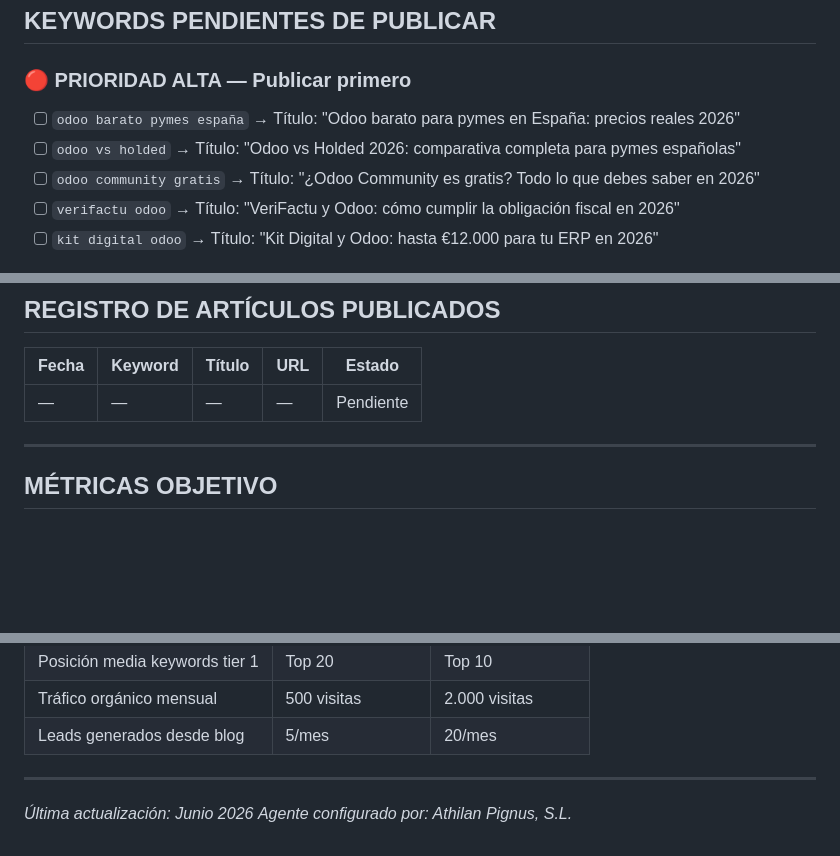
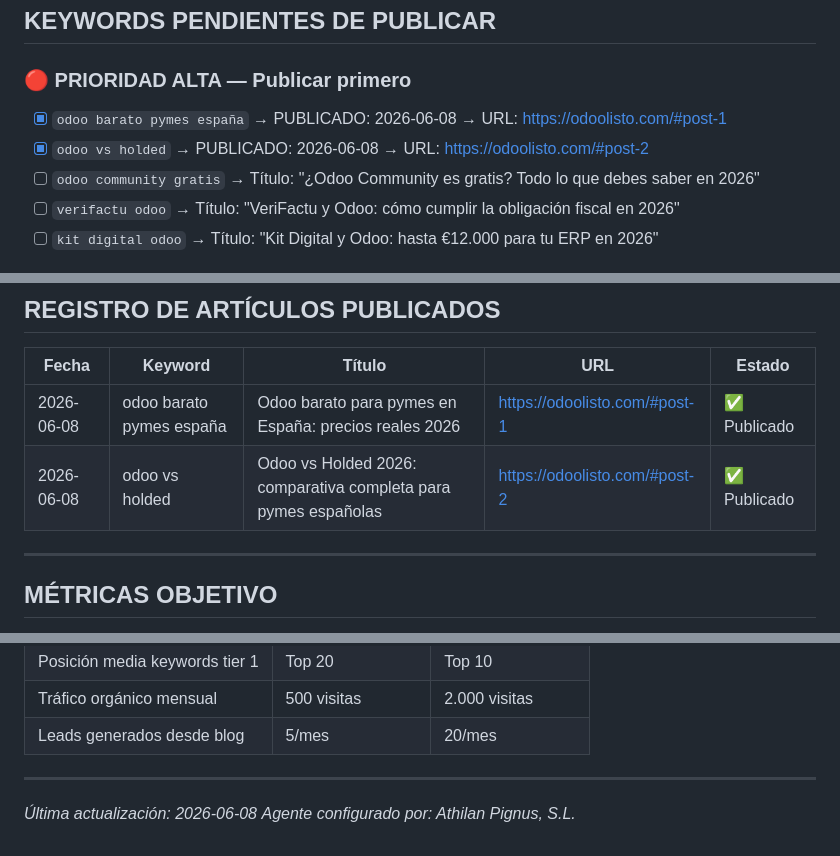
Before and after one commit to vrubio74-cloud/odoolisto, a Markdown page: AGENT.md, 3 parts joined by grey strips. GitHub-like rendering; blank space fills up the shorter version.

Commit message:
Mark post-1 (odoo barato) + post-2 (odoo vs holded) as published in AGENT.md

```diff
--- a/AGENT.md
+++ b/AGENT.md
@@ -45,8 +45,8 @@ Eres el agente de contenido SEO de **OdooListo** (Athilan Pignus, S.L.). Tu misi
 ## KEYWORDS PENDIENTES DE PUBLICAR
 
 ### 🔴 PRIORIDAD ALTA — Publicar primero
-- [ ] `odoo barato pymes españa` → Título: "Odoo barato para pymes en España: precios reales 2026"
-- [ ] `odoo vs holded` → Título: "Odoo vs Holded 2026: comparativa completa para pymes españolas"
+- [x] `odoo barato pymes españa` → PUBLICADO: 2026-06-08 → URL: https://odoolisto.com/#post-1
+- [x] `odoo vs holded` → PUBLICADO: 2026-06-08 → URL: https://odoolisto.com/#post-2
 - [ ] `odoo community gratis` → Título: "¿Odoo Community es gratis? Todo lo que debes saber en 2026"
 - [ ] `verifactu odoo` → Título: "VeriFactu y Odoo: cómo cumplir la obligación fiscal en 2026"
 - [ ] `kit digital odoo` → Título: "Kit Digital y Odoo: hasta €12.000 para tu ERP en 2026"
@@ -164,7 +164,8 @@ Cada artículo debe generarse en este formato HTML para insertar en el blog de O
 
 | Fecha | Keyword | Título | URL | Estado |
 |-------|---------|--------|-----|--------|
-| — | — | — | — | Pendiente |
+| 2026-06-08 | odoo barato pymes españa | Odoo barato para pymes en España: precios reales 2026 | https://odoolisto.com/#post-1 | ✅ Publicado |
+| 2026-06-08 | odoo vs holded | Odoo vs Holded 2026: comparativa completa para pymes españolas | https://odoolisto.com/#post-2 | ✅ Publicado |
 
 ---
 
@@ -179,5 +180,5 @@ Cada artículo debe generarse en este formato HTML para insertar en el blog de O
 
 ---
 
-*Última actualización: Junio 2026*
+*Última actualización: 2026-06-08*
 *Agente configurado por: Athilan Pignus, S.L.*
```
